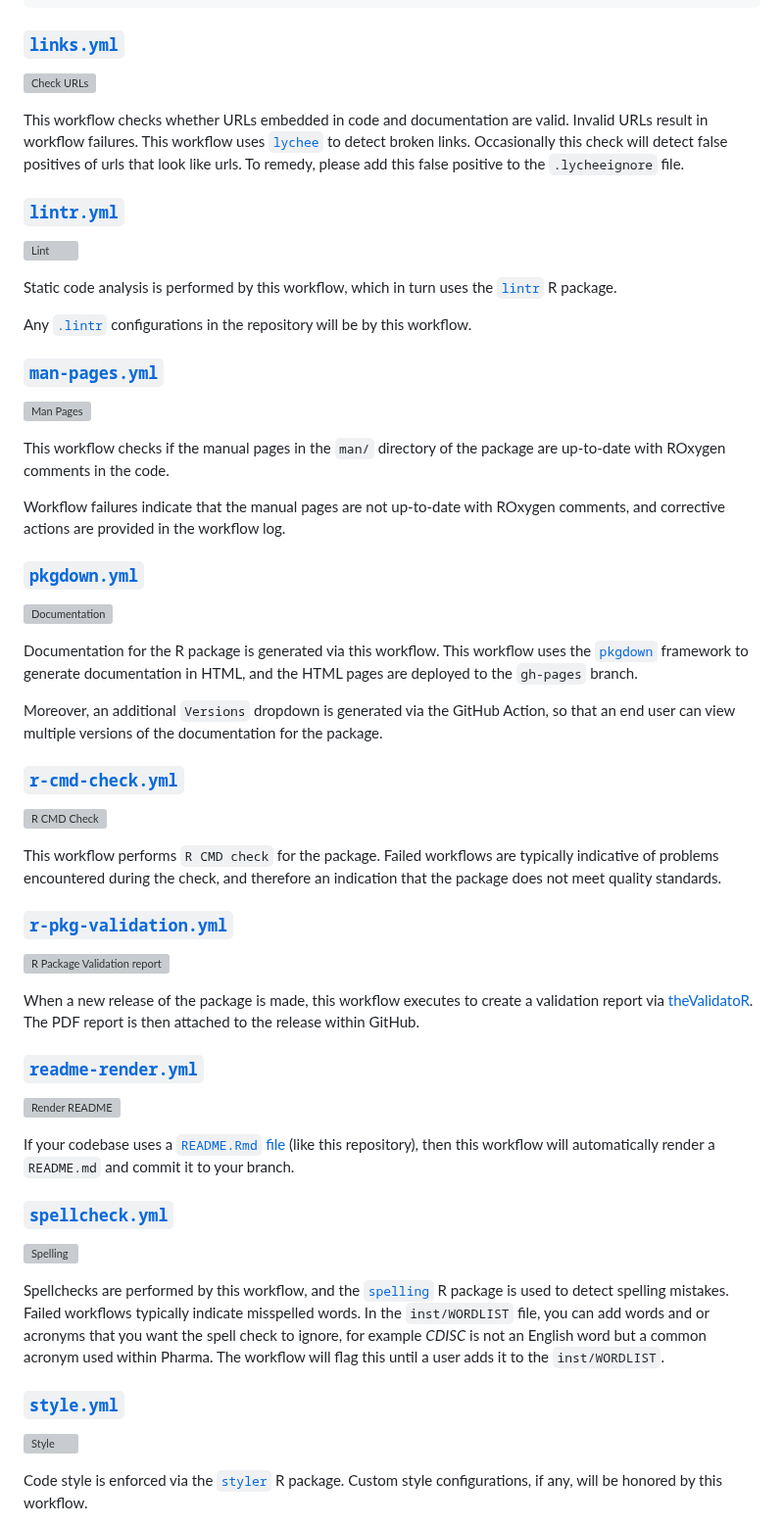
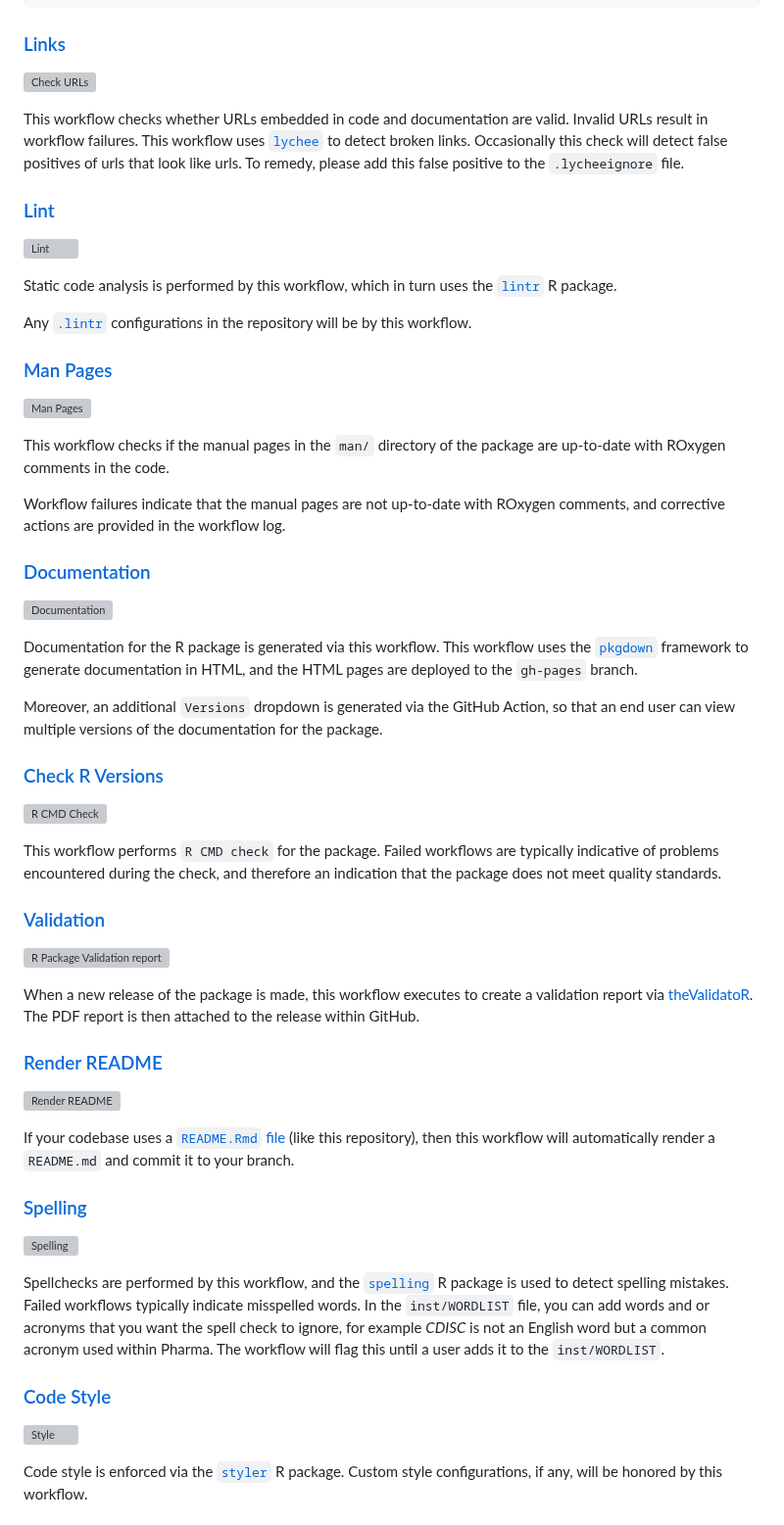
Before and after one commit to pharmaverse/admiralci, a Markdown page: README.md, the part around one of its changes. Shown at 98% size. Drawn GitHub-style; grey boxes are pictures that could not be loaded.

```diff
--- a/README.md
+++ b/README.md
@@ -79,7 +79,7 @@ using the following steps:
     # Add, commit and push your new branch
     git add . && git commit -m "Init badges" && git push origin badges
 
-### [`links.yml`](./.github/workflows/links.yml)
+### [Links](./.github/workflows/links.yml)
 
 [![Check
 URLs](https://github.com/pharmaverse/admiralci/actions/workflows/links.yml/badge.svg)](https://github.com/pharmaverse/admiralci/actions/workflows/links.yml)
@@ -91,7 +91,7 @@ links. Occasionally this check will detect false positives of urls that
 look like urls. To remedy, please add this false positive to the
 `.lycheeignore` file.
 
-### [`lintr.yml`](./.github/workflows/lintr.yml)
+### [Lint](./.github/workflows/lintr.yml)
 
 [![Lint](https://github.com/pharmaverse/admiralci/actions/workflows/lintr.yml/badge.svg)](https://github.com/pharmaverse/admiralci/actions/workflows/lintr.yml)
 
@@ -101,7 +101,7 @@ the [`lintr`](https://lintr.r-lib.org/) R package.
 Any [`.lintr`](.lintr) configurations in the repository will be by this
 workflow.
 
-### [`man-pages.yml`](./.github/workflows/man-pages.yml)
+### [Man Pages](./.github/workflows/man-pages.yml)
 
 [![Man
 Pages](https://github.com/pharmaverse/admiralci/actions/workflows/man-pages.yml/badge.svg)](https://github.com/pharmaverse/admiralci/actions/workflows/man-pages.yml)
@@ -113,7 +113,7 @@ Workflow failures indicate that the manual pages are not up-to-date with
 ROxygen comments, and corrective actions are provided in the workflow
 log.
 
-### [`pkgdown.yml`](./.github/workflows/pkgdown.yml)
+### [Documentation](./.github/workflows/pkgdown.yml)
 
 [![Documentation](https://github.com/pharmaverse/admiralci/actions/workflows/pkgdown.yml/badge.svg)](https://github.com/pharmaverse/admiralci/actions/workflows/pkgdown.yml)
 
@@ -127,7 +127,7 @@ Moreover, an additional `Versions` dropdown is generated via the
 GitHub Action, so that an end user can view multiple versions of the
 documentation for the package.
 
-### [`r-cmd-check.yml`](./.github/workflows/r-cmd-check.yml)
+### [Check R Versions](./.github/workflows/r-cmd-check.yml)
 
 [![R CMD
 Check](https://github.com/pharmaverse/admiralci/actions/workflows/r-cmd-check.yml/badge.svg)](https://github.com/pharmaverse/admiralci/actions/workflows/r-cmd-check.yml)
@@ -137,7 +137,7 @@ are typically indicative of problems encountered during the check, and
 therefore an indication that the package does not meet quality
 standards.
 
-### [`r-pkg-validation.yml`](./.github/workflows/r-pkg-validation.yml)
+### [Validation](./.github/workflows/r-pkg-validation.yml)
 
 [![R Package Validation
 report](https://github.com/pharmaverse/admiralci/actions/workflows/r-pkg-validation.yml/badge.svg)](https://github.com/pharmaverse/admiralci/actions/workflows/r-pkg-validation.yml)
@@ -147,7 +147,7 @@ create a validation report via
 [theValidatoR](https://github.com/marketplace/actions/r-package-validation-report).
 The PDF report is then attached to the release within GitHub.
 
-### [`readme-render.yml`](./.github/workflows/readme-render.yml)
+### [Render README](./.github/workflows/readme-render.yml)
 
 [![Render
 README](https://github.com/pharmaverse/admiralci/actions/workflows/readme-render.yml/badge.svg)](https://github.com/pharmaverse/admiralci/actions/workflows/readme-render.yml)
@@ -156,7 +156,7 @@ If your codebase uses a [`README.Rmd` file](README.Rmd) (like this
 repository), then this workflow will automatically render a `README.md`
 and commit it to your branch.
 
-### [`spellcheck.yml`](./.github/workflows/spellcheck.yml)
+### [Spelling](./.github/workflows/spellcheck.yml)
 
 [![Spelling](https://github.com/pharmaverse/admiralci/actions/workflows/spellcheck.yml/badge.svg)](https://github.com/pharmaverse/admiralci/actions/workflows/spellcheck.yml)
 
@@ -168,7 +168,7 @@ that you want the spell check to ignore, for example *CDISC* is not an
 English word but a common acronym used within Pharma. The workflow will
 flag this until a user adds it to the `inst/WORDLIST`.
 
-### [`style.yml`](./.github/workflows/style.yml)
+### [Code Style](./.github/workflows/style.yml)
 
 [![Style](https://github.com/pharmaverse/admiralci/actions/workflows/style.yml/badge.svg)](https://github.com/pharmaverse/admiralci/actions/workflows/style.yml)
 
```
Also changed, not shown: other parts of README.md (+36 -2 lines), man/figures/actions_tab_workflows.jpg (added), man/figures/pr_workflows.jpg (added), 1 other file.
